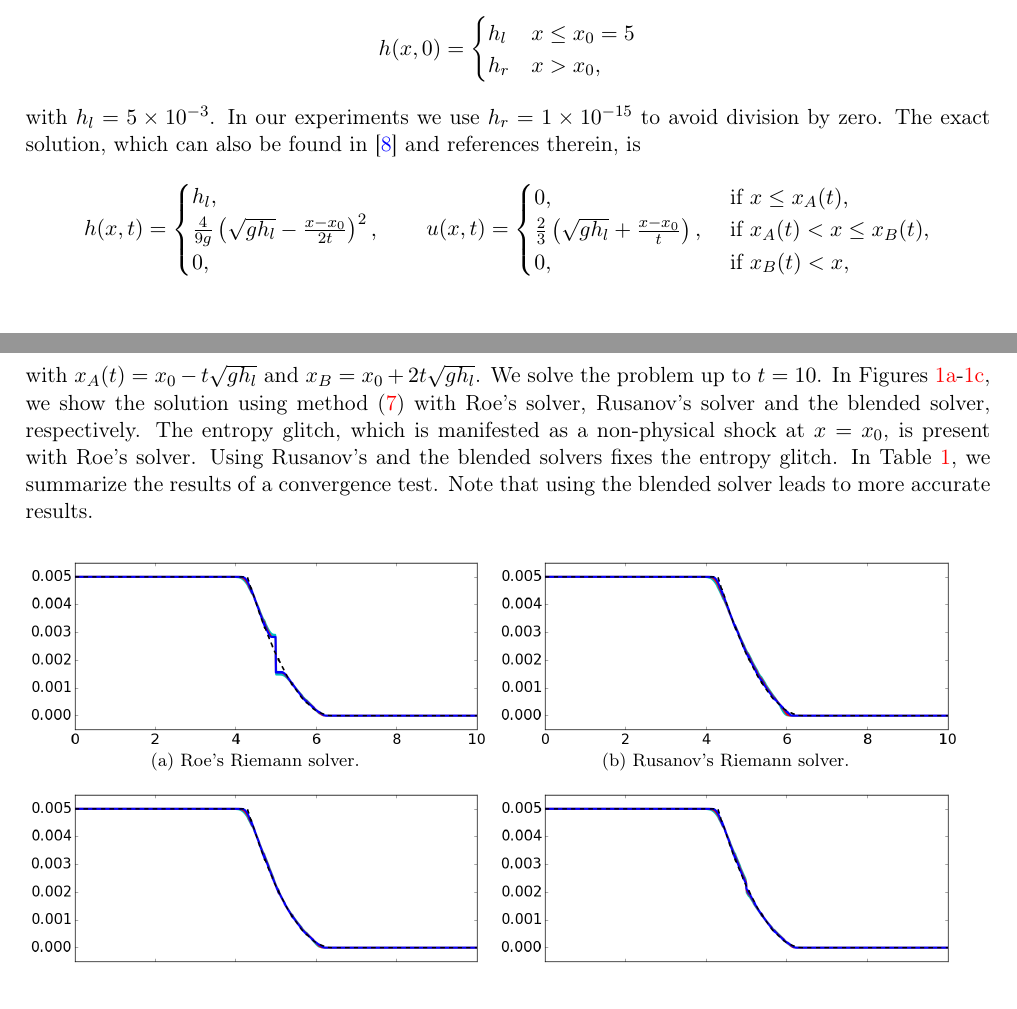
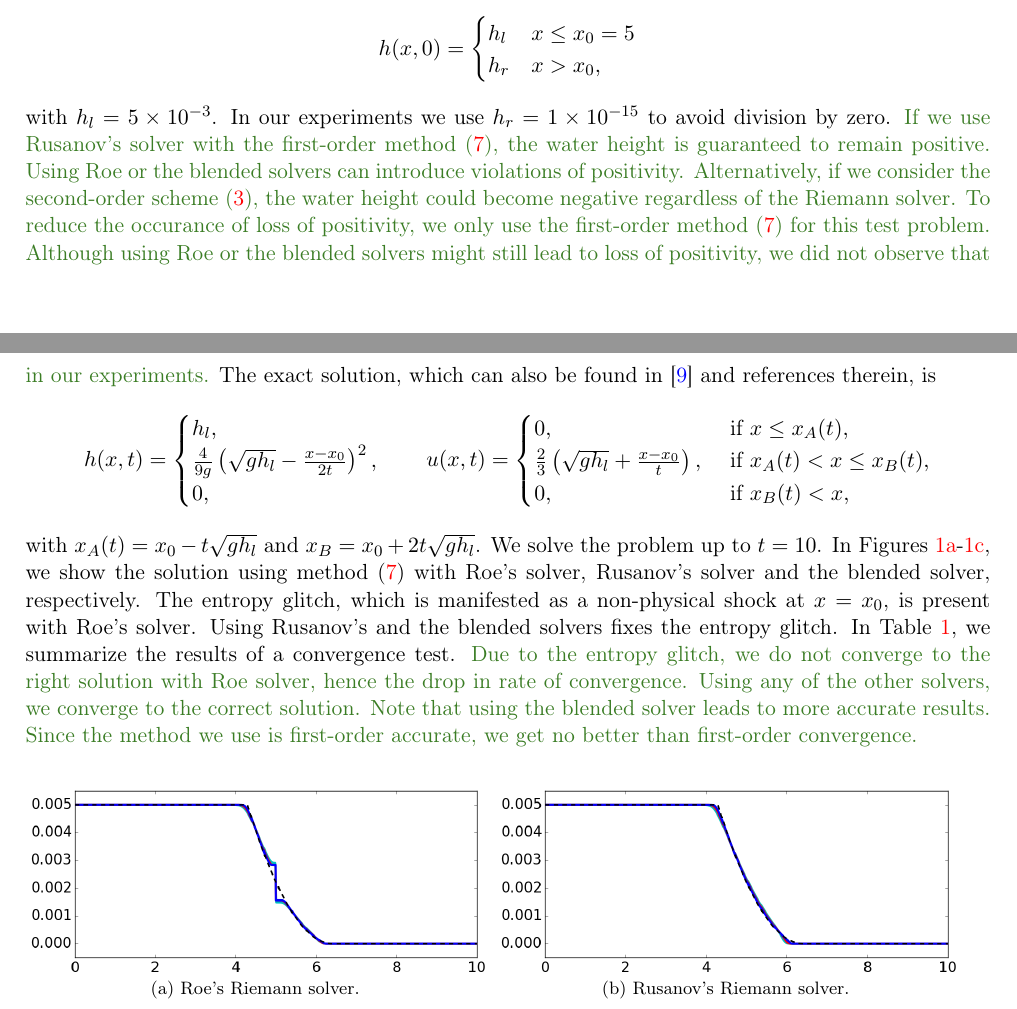
Before and after one commit to ketch/circular_hydraulic_jump, a LaTeX paper (numerics_paper/version2/numerical_chj.tex): two parts of pages 10 and 11 of 24 before the commit and two parts of pages 10 and 11 of 25 after it, joined at a grey line, cut so that both start at the same text. Compiled offline with pdfLaTeX.

Commit message:
some changes for the first revision

```diff
--- a/numerics_paper/version2/numerical_chj.tex
+++ b/numerics_paper/version2/numerical_chj.tex
@@ -12,7 +12,7 @@
 \usepackage{amsthm}           % writing mathematical theorems
 \usepackage{amssymb}          % writing mathematical symbols
 \usepackage{bm, amsfonts}     % writing bold mathematical symbols
-\usepackage{xcolor}
+\usepackage[dvipsnames]{xcolor}
 \usepackage{fixmath}
 \usepackage{tikz}
 \usepackage{bm}
@@ -795,6 +795,15 @@ The domain is given by $x\in(0,10)$, and the initial condition is $hu(x,0)=0$ an
 \end{align*}
 with $h_l=5\times 10^{-3}$.  In our experiments we use $h_r=1\times
 10^{-15}$ to avoid division by zero.
+{\color{OliveGreen}
+If we use Rusanov's solver with the first-order method \eqref{first-order_via_fluct},
+the water height is guaranteed to remain positive. Using Roe or the blended solvers
+can introduce violations of positivity. Alternatively, if we consider the second-order scheme
+\eqref{second-order_via_fluct}, the water height could become negative regardless of the Riemann solver.
+To reduce the occurance of loss of positivity, we only use the first-order method
+\eqref{first-order_via_fluct} for this test problem.
+Although using Roe or the blended solvers might still lead to loss of positivity, we
+did not observe that in our experiments.}
 The exact solution, which can also be found in \cite{delestre2013swashes} and references therein, is
 \begin{align*}
   h(x,t) =
@@ -820,7 +829,12 @@ The entropy glitch, which is manifested as a non-physical shock at $x=x_0$,
 is present with Roe's solver. Using Rusanov's and the blended solvers
 fixes the entropy glitch.
 In Table \ref{table:rp_dry_bed}, we summarize the results of a convergence test.
-Note that using the blended solver leads to more accurate results.
+{\color{OliveGreen}
+    Due to the entropy glitch, we do not converge to the right solution with Roe solver,
+    hence the drop in rate of convergence. Using any of the other solvers, we converge to the
+    correct solution. Note that using the blended solver leads to more accurate results.
+    Since the method we use is first-order accurate, we get no better than first-order convergence.}
+
 
 \begin{figure}[!h]
   {\scriptsize
```
Also changed, not shown: numerics_paper/version2/refs.bib (+22 -0 lines), numerics_paper/version2/numerical_chj.tex (8 more changed lines).
